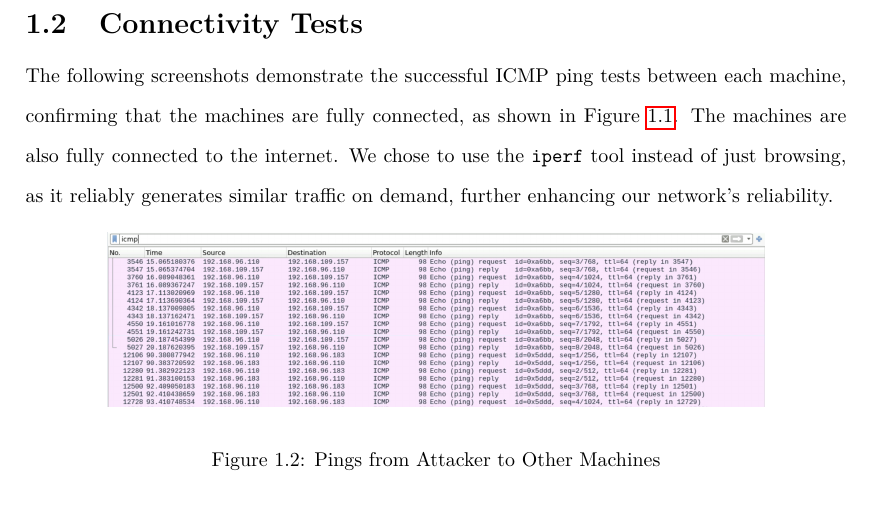
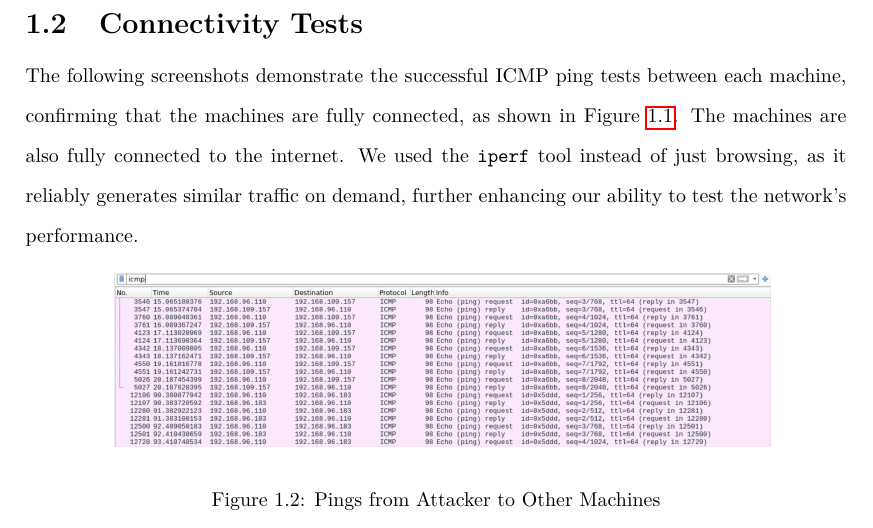
Before and after one commit to bedair81/6CCS3NSE-CW, a LaTeX document (main.tex, which reads Chapters/level1.tex): part of page 4 of 8, cut so that both start at the same text. Compiled offline with pdfLaTeX.

Commit message:
update grammar/syntax for level1

```diff
--- a/Chapters/level1.tex
+++ b/Chapters/level1.tex
@@ -17,7 +17,7 @@
 
 \section{Connectivity Tests}
 
-The following screenshots demonstrate the successful ICMP ping tests between each machine, confirming that the machines are fully connected, as shown in Figure~\ref{fig:NetworkTopology}. The machines are also fully connected to the internet. We chose to use the \texttt{iperf} tool instead of just browsing, as it reliably generates similar traffic on demand, further enhancing our network's reliability.
+The following screenshots demonstrate the successful ICMP ping tests between each machine, confirming that the machines are fully connected, as shown in Figure~\ref{fig:NetworkTopology}. The machines are also fully connected to the internet. We used the \texttt{iperf} tool instead of just browsing, as it reliably generates similar traffic on demand, further enhancing our ability to test the network's performance.
 
 \begin{figure}[H]
   \centering
```
Also changed, not shown: main.pdf. Lines whose indentation alone changed are shown as unchanged.
